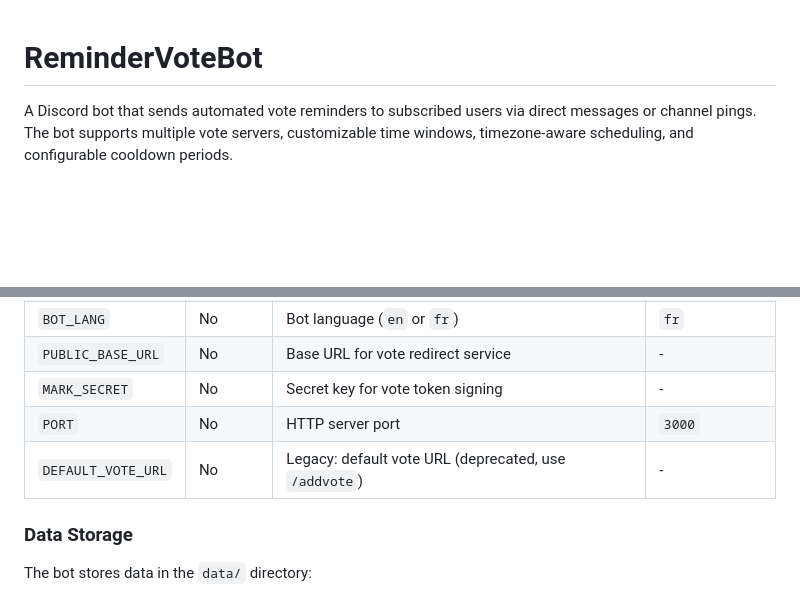
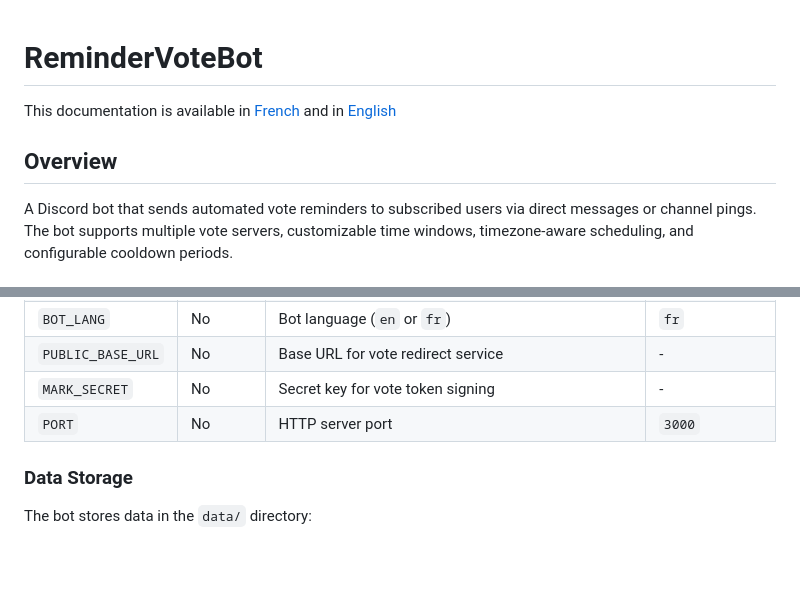
Before and after one commit to MrDDream/ReminderVoteBot, a Markdown page: README.md, 2 parts joined by grey strips. Drawn GitHub-style; blank space fills up the shorter version.

Commit message:
Enhance README with language support and overviewa
Added language options and overview section to README.

```diff
--- a/README.md
+++ b/README.md
@@ -1,5 +1,7 @@
 # ReminderVoteBot
+This documentation is available in [French](README.fr.md) and in [English](README.md)
 
+## Overview
 A Discord bot that sends automated vote reminders to subscribed users via direct messages or channel pings. The bot supports multiple vote servers, customizable time windows, timezone-aware scheduling, and configurable cooldown periods.
 
 ## Features
@@ -85,7 +87,6 @@ npm start
 | `PUBLIC_BASE_URL` | No | Base URL for vote redirect service | - |
 | `MARK_SECRET` | No | Secret key for vote token signing | - |
 | `PORT` | No | HTTP server port | `3000` |
-| `DEFAULT_VOTE_URL` | No | Legacy: default vote URL (deprecated, use `/addvote`) | - |
 
 ### Data Storage
 
```
